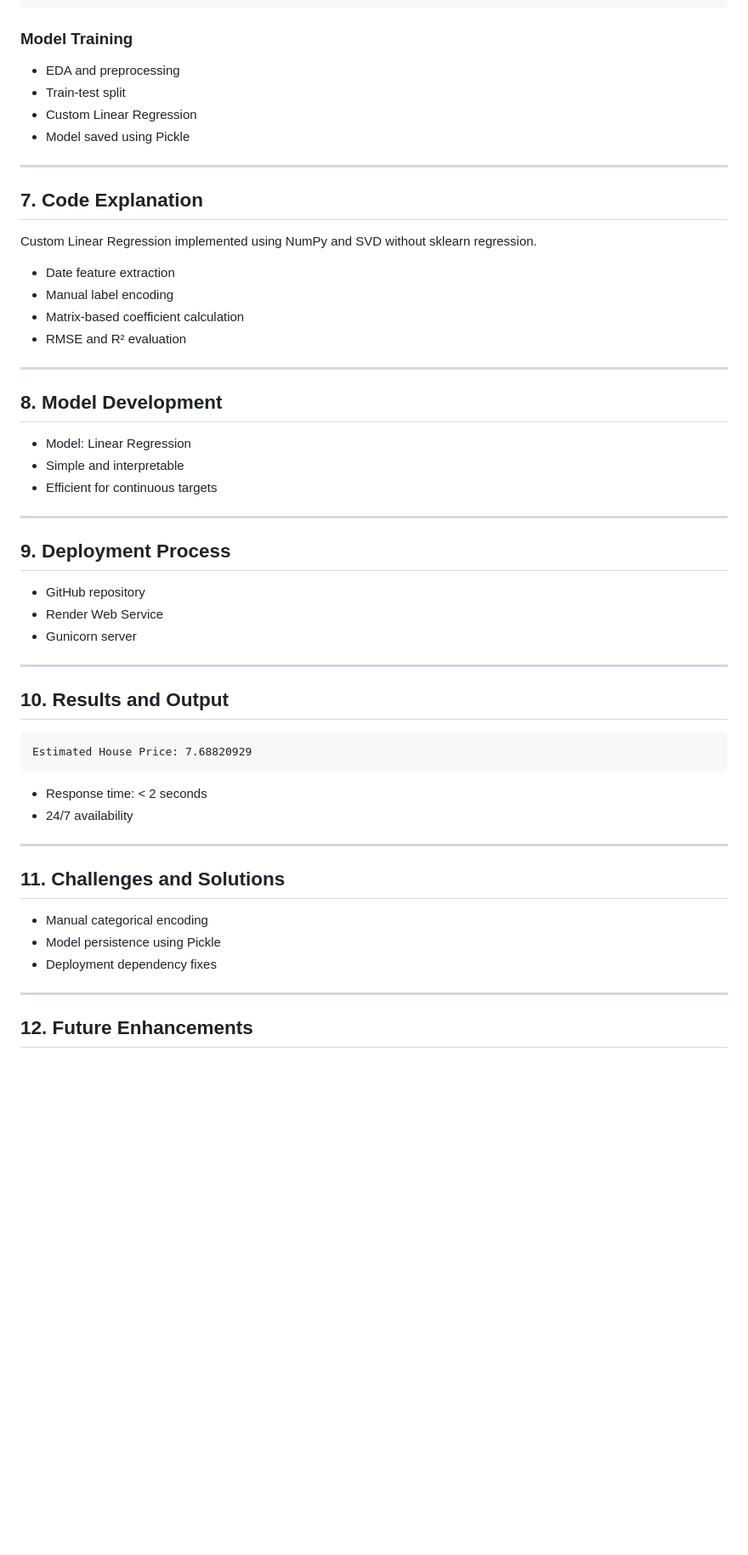
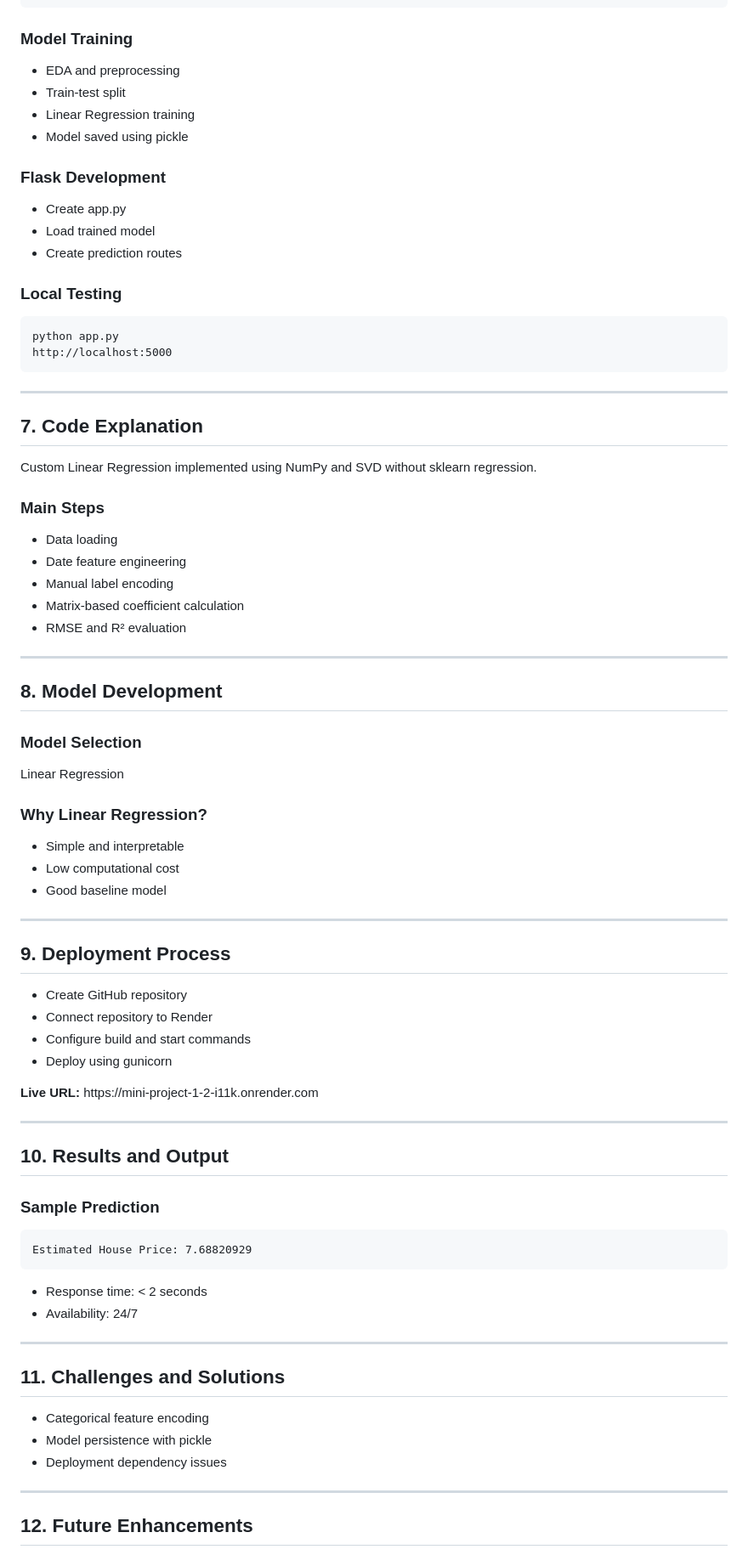
Before and after one commit to sunilkumarreddynalluri/Mini_Project-1, a Markdown page: README.md, the part around one of its changes. Shown at 85% size. Rendered like a GitHub page; blank space fills up the shorter version.

```diff
--- a/README.md
+++ b/README.md
@@ -153,11 +175,24 @@ pip install flask numpy pandas scikit-learn gunicorn
 
 <h3>Model Training</h3>
 <ul>
-    <li>EDA and preprocessing</li>
-    <li>Train-test split</li>
-    <li>Custom Linear Regression</li>
-    <li>Model saved using Pickle</li>
+<li>EDA and preprocessing</li>
+<li>Train-test split</li>
+<li>Linear Regression training</li>
+<li>Model saved using pickle</li>
 </ul>
+
+<h3>Flask Development</h3>
+<ul>
+<li>Create app.py</li>
+<li>Load trained model</li>
+<li>Create prediction routes</li>
+</ul>
+
+<h3>Local Testing</h3>
+<pre>
+python app.py
+http://localhost:5000
+</pre>
 
 <hr>
 
@@ -165,21 +200,27 @@ pip install flask numpy pandas scikit-learn gunicorn
 
 <p>Custom Linear Regression implemented using NumPy and SVD without sklearn regression.</p>
 
+<h3>Main Steps</h3>
 <ul>
-    <li>Date feature extraction</li>
-    <li>Manual label encoding</li>
-    <li>Matrix-based coefficient calculation</li>
-    <li>RMSE and R² evaluation</li>
+<li>Data loading</li>
+<li>Date feature engineering</li>
+<li>Manual label encoding</li>
+<li>Matrix-based coefficient calculation</li>
+<li>RMSE and R² evaluation</li>
 </ul>
 
 <hr>
 
 <h2>8. Model Development</h2>
 
+<h3>Model Selection</h3>
+<p>Linear Regression</p>
+
+<h3>Why Linear Regression?</h3>
 <ul>
-    <li>Model: Linear Regression</li>
-    <li>Simple and interpretable</li>
-    <li>Efficient for continuous targets</li>
+<li>Simple and interpretable</li>
+<li>Low computational cost</li>
+<li>Good baseline model</li>
 </ul>
 
 <hr>
@@ -187,22 +228,26 @@ pip install flask numpy pandas scikit-learn gunicorn
 <h2>9. Deployment Process</h2>
 
 <ul>
-    <li>GitHub repository</li>
-    <li>Render Web Service</li>
-    <li>Gunicorn server</li>
+<li>Create GitHub repository</li>
+<li>Connect repository to Render</li>
+<li>Configure build and start commands</li>
+<li>Deploy using gunicorn</li>
 </ul>
+
+<p><b>Live URL:</b> https://mini-project-1-2-i11k.onrender.com</p>
 
 <hr>
 
 <h2>10. Results and Output</h2>
 
+<h3>Sample Prediction</h3>
 <pre>
 Estimated House Price: 7.68820929
 </pre>
 
 <ul>
-    <li>Response time: &lt; 2 seconds</li>
-    <li>24/7 availability</li>
+<li>Response time: &lt; 2 seconds</li>
+<li>Availability: 24/7</li>
 </ul>
 
 <hr>
@@ -210,9 +255,9 @@ Estimated House Price: 7.68820929
 <h2>11. Challenges and Solutions</h2>
 
 <ul>
-    <li>Manual categorical encoding</li>
-    <li>Model persistence using Pickle</li>
-    <li>Deployment dependency fixes</li>
+<li>Categorical feature encoding</li>
+<li>Model persistence with pickle</li>
+<li>Deployment dependency issues</li>
 </ul>
 
 <hr>
```
Also changed, not shown: other parts of README.md (+110 -89 lines).
